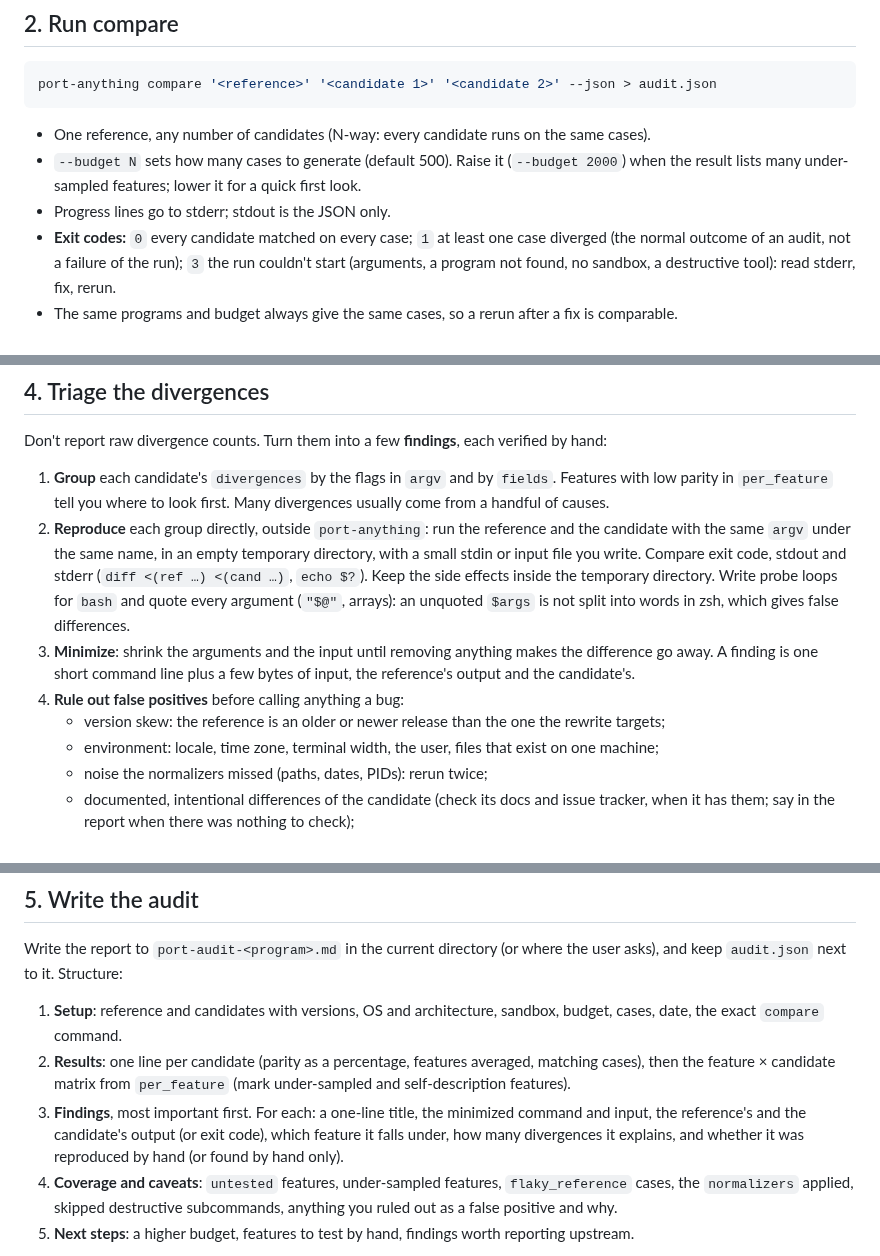
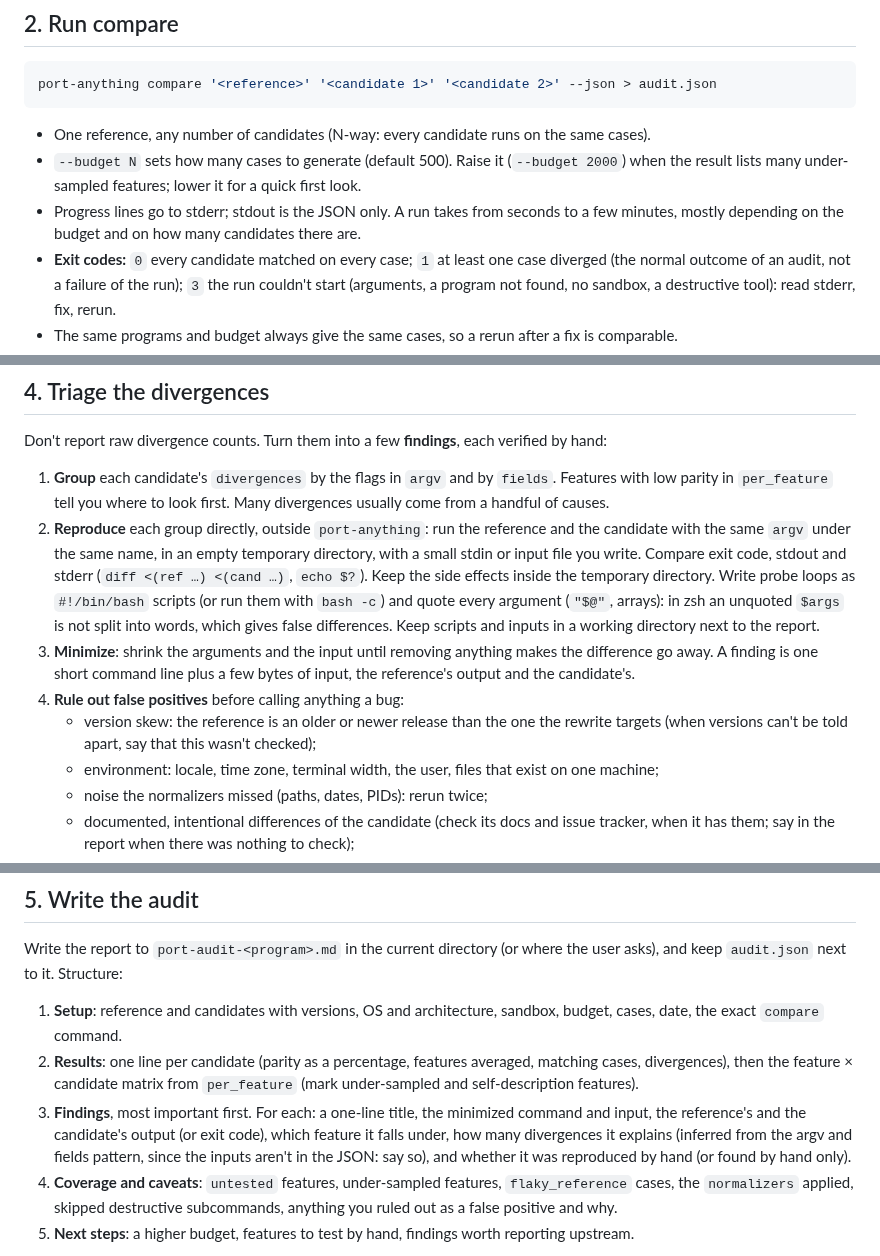
Before and after one commit to karolkulesza/port-anything, a Markdown page: skills/port-audit/SKILL.md, 3 parts joined by grey strips. Rendered like a GitHub page.

Commit message:
docs(skills): have port-audit report divergences per candidate, say when a cause is inferred and run probes under bash

```diff
--- a/skills/port-audit/SKILL.md
+++ b/skills/port-audit/SKILL.md
@@ -47,7 +47,8 @@ port-anything compare '<reference>' '<candidate 1>' '<candidate 2>' --json > aud
 - One reference, any number of candidates (N-way: every candidate runs on the same cases).
 - `--budget N` sets how many cases to generate (default 500). Raise it (`--budget 2000`) when
   the result lists many under-sampled features; lower it for a quick first look.
-- Progress lines go to stderr; stdout is the JSON only.
+- Progress lines go to stderr; stdout is the JSON only. A run takes from seconds to a few
+  minutes, mostly depending on the budget and on how many candidates there are.
 - **Exit codes:** `0` every candidate matched on every case; `1` at least one case diverged (the
   normal outcome of an audit, not a failure of the run); `3` the run couldn't start (arguments,
   a program not found, no sandbox, a destructive tool): read stderr, fix, rerun.
@@ -95,13 +96,15 @@ Don't report raw divergence counts. Turn them into a few **findings**, each veri
    candidate with the same `argv` under the same name, in an empty temporary directory, with a
    small stdin or input file you write. Compare exit code, stdout and stderr (`diff <(ref …)
    <(cand …)`, `echo $?`). Keep the side effects inside the temporary directory. Write probe
-   loops for `bash` and quote every argument (`"$@"`, arrays): an unquoted `$args` is not split
-   into words in zsh, which gives false differences.
+   loops as `#!/bin/bash` scripts (or run them with `bash -c`) and quote every argument (`"$@"`,
+   arrays): in zsh an unquoted `$args` is not split into words, which gives false differences.
+   Keep scripts and inputs in a working directory next to the report.
 3. **Minimize**: shrink the arguments and the input until removing anything makes the difference
    go away. A finding is one short command line plus a few bytes of input, the reference's
    output and the candidate's.
 4. **Rule out false positives** before calling anything a bug:
-   - version skew: the reference is an older or newer release than the one the rewrite targets;
+   - version skew: the reference is an older or newer release than the one the rewrite targets
+     (when versions can't be told apart, say that this wasn't checked);
    - environment: locale, time zone, terminal width, the user, files that exist on one machine;
    - noise the normalizers missed (paths, dates, PIDs): rerun twice;
    - documented, intentional differences of the candidate (check its docs and issue tracker,
@@ -129,12 +132,13 @@ and keep `audit.json` next to it. Structure:
 1. **Setup**: reference and candidates with versions, OS and architecture, sandbox, budget, cases,
    date, the exact `compare` command.
 2. **Results**: one line per candidate (parity as a percentage, features averaged, matching
-   cases), then the feature × candidate matrix from `per_feature` (mark under-sampled and
+   cases, divergences), then the feature × candidate matrix from `per_feature` (mark under-sampled and
    self-description features).
 3. **Findings**, most important first. For each: a one-line title, the minimized command and
    input, the reference's and the candidate's output (or exit code), which feature it falls
-   under, how many divergences it explains, and whether it was reproduced by hand (or found by
-   hand only).
+   under, how many divergences it explains (inferred from the argv and fields pattern, since the
+   inputs aren't in the JSON: say so), and whether it was reproduced by hand (or found by hand
+   only).
 4. **Coverage and caveats**: `untested` features, under-sampled features, `flaky_reference`
    cases, the `normalizers` applied, skipped destructive subcommands, anything you ruled out as
    a false positive and why.
```
